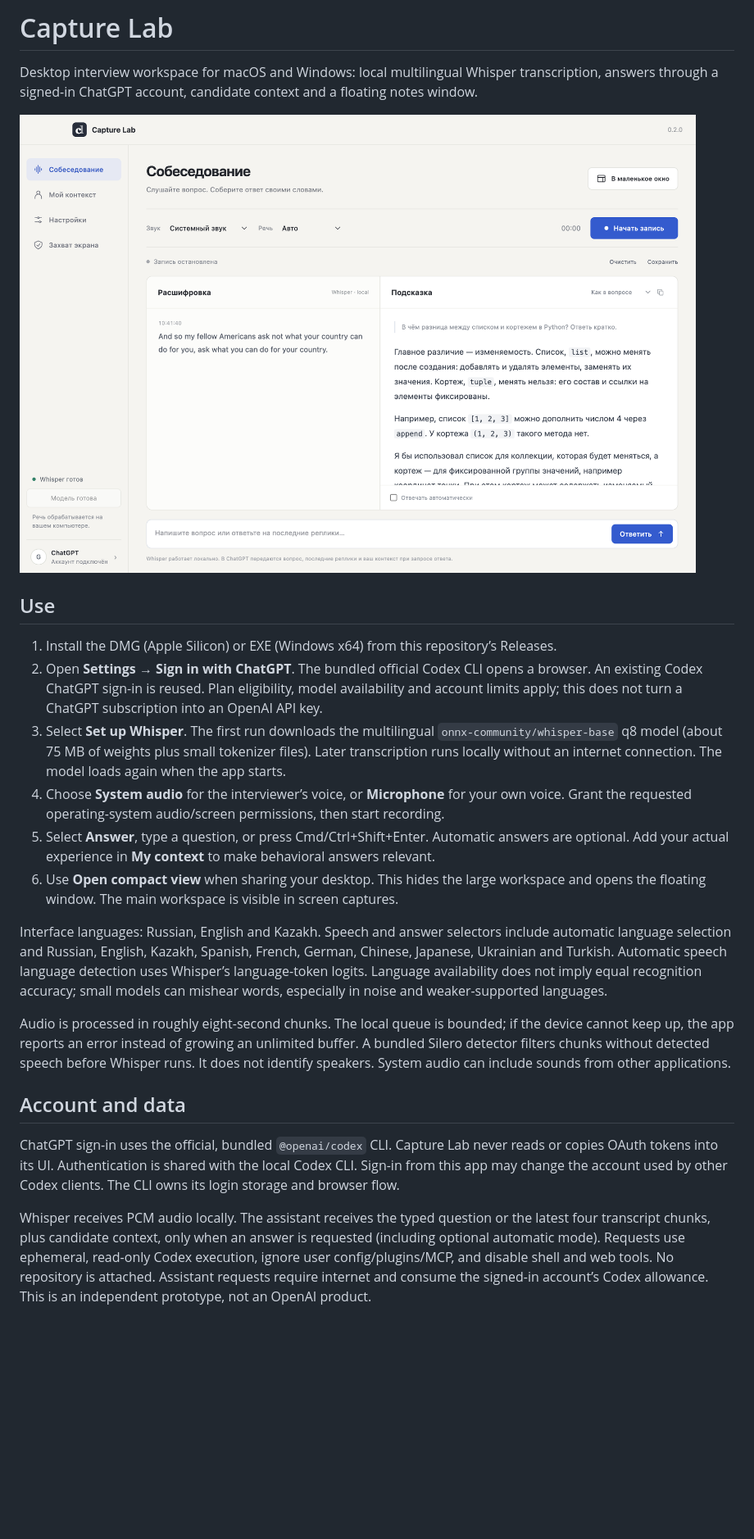
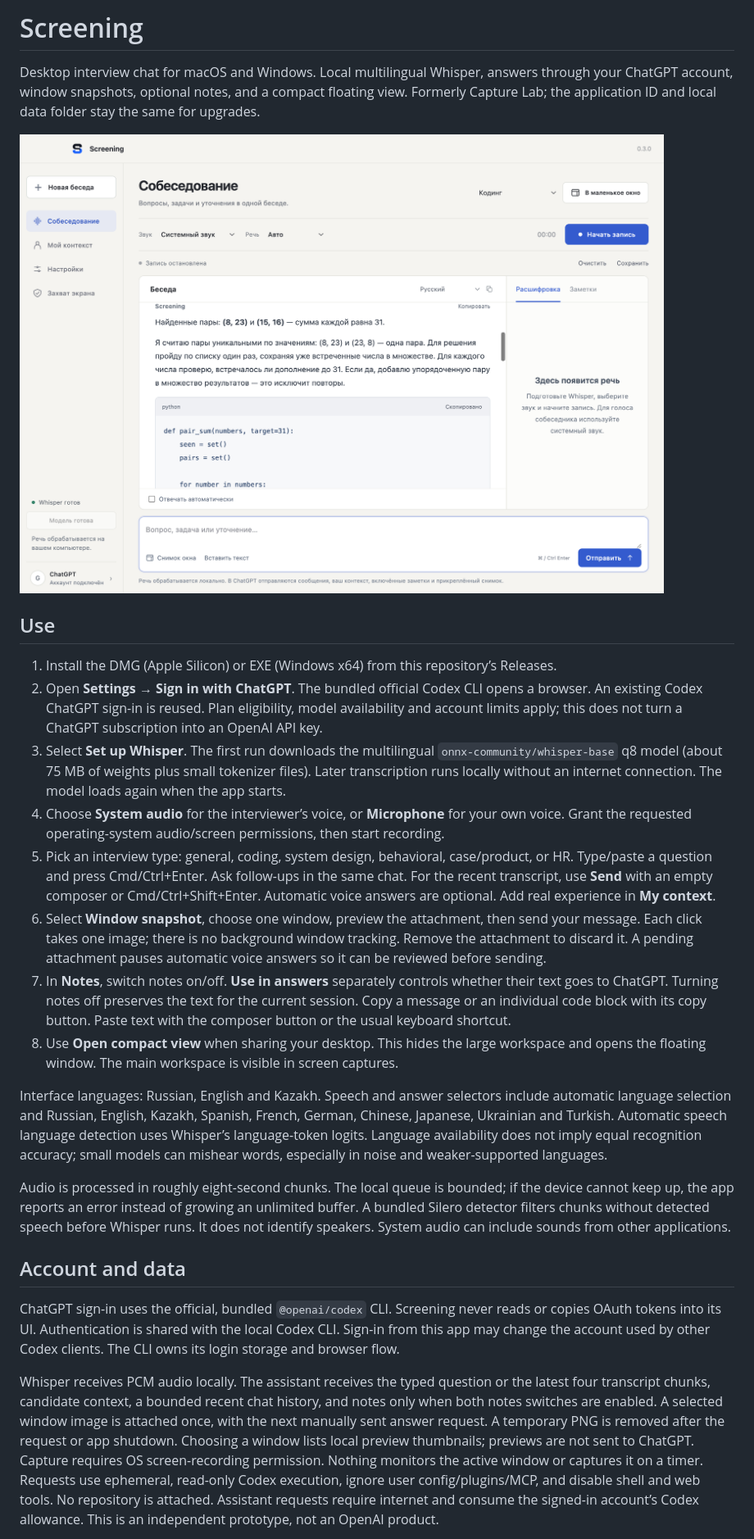
Before and after one commit to dimqsh/Screening, a Markdown page: README.md, the part around one of its changes. Shown at 82% size. Rendered like a GitHub page; pictures changed too: assets/workspace.png; blank space fills up the shorter version.

Commit message:
Rename to Screening and add interview chat with window snapshots

```diff
--- a/README.md
+++ b/README.md
@@ -1,6 +1,6 @@
-# Capture Lab
+# Screening
 
-Desktop interview workspace for macOS and Windows: local multilingual Whisper transcription, answers through a signed-in ChatGPT account, candidate context and a floating notes window.
+Desktop interview chat for macOS and Windows. Local multilingual Whisper, answers through your ChatGPT account, window snapshots, optional notes, and a compact floating view. Formerly Capture Lab; the application ID and local data folder stay the same for upgrades.
 
 ![Workspace with synthetic test text](assets/workspace.png)
 
@@ -10,8 +10,10 @@ Desktop interview workspace for macOS and Windows: local multilingual Whisper tr
 2. Open **Settings → Sign in with ChatGPT**. The bundled official Codex CLI opens a browser. An existing Codex ChatGPT sign-in is reused. Plan eligibility, model availability and account limits apply; this does not turn a ChatGPT subscription into an OpenAI API key.
 3. Select **Set up Whisper**. The first run downloads the multilingual `onnx-community/whisper-base` q8 model (about 75 MB of weights plus small tokenizer files). Later transcription runs locally without an internet connection. The model loads again when the app starts.
 4. Choose **System audio** for the interviewer’s voice, or **Microphone** for your own voice. Grant the requested operating-system audio/screen permissions, then start recording.
-5. Select **Answer**, type a question, or press Cmd/Ctrl+Shift+Enter. Automatic answers are optional. Add your actual experience in **My context** to make behavioral answers relevant.
-6. Use **Open compact view** when sharing your desktop. This hides the large workspace and opens the floating window. The main workspace is visible in screen captures.
+5. Pick an interview type: general, coding, system design, behavioral, case/product, or HR. Type/paste a question and press Cmd/Ctrl+Enter. Ask follow-ups in the same chat. For the recent transcript, use **Send** with an empty composer or Cmd/Ctrl+Shift+Enter. Automatic voice answers are optional. Add real experience in **My context**.
+6. Select **Window snapshot**, choose one window, preview the attachment, then send your message. Each click takes one image; there is no background window tracking. Remove the attachment to discard it. A pending attachment pauses automatic voice answers so it can be reviewed before sending.
+7. In **Notes**, switch notes on/off. **Use in answers** separately controls whether their text goes to ChatGPT. Turning notes off preserves the text for the current session. Copy a message or an individual code block with its copy button. Paste text with the composer button or the usual keyboard shortcut.
+8. Use **Open compact view** when sharing your desktop. This hides the large workspace and opens the floating window. The main workspace is visible in screen captures.
 
 Interface languages: Russian, English and Kazakh. Speech and answer selectors include automatic language selection and Russian, English, Kazakh, Spanish, French, German, Chinese, Japanese, Ukrainian and Turkish. Automatic speech language detection uses Whisper’s language-token logits. Language availability does not imply equal recognition accuracy; small models can mishear words, especially in noise and weaker-supported languages.
 
@@ -19,7 +21,7 @@ Audio is processed in roughly eight-second chunks. The local queue is bounded; i
 
 ## Account and data
 
-ChatGPT sign-in uses the official, bundled `@openai/codex` CLI. Capture Lab never reads or copies OAuth tokens into its UI. Authentication is shared with the local Codex CLI. Sign-in from this app may change the account used by other Codex clients. The CLI owns its login storage and browser flow.
+ChatGPT sign-in uses the official, bundled `@openai/codex` CLI. Screening never reads or copies OAuth tokens into its UI. Authentication is shared with the local Codex CLI. Sign-in from this app may change the account used by other Codex clients. The CLI owns its login storage and browser flow.
 
-Whisper receives PCM audio locally. The assistant receives the typed question or the latest four transcript chunks, plus candidate context, only when an answer is requested (including optional automatic mode). Requests use ephemeral, read-only Codex execution, ignore user config/plugins/MCP, and disable shell and web tools. No repository is attached. Assistant requests require internet and consume the signed-in account’s Codex allowance. This is an independent prototype, not an OpenAI product.
+Whisper receives PCM audio locally. The assistant receives the typed question or the latest four transcript chunks, candidate context, a bounded recent chat history, and notes only when both notes switches are enabled. A selected window image is attached once, with the next manually sent answer request. A temporary PNG is removed after the request or app shutdown. Choosing a window lists local preview thumbnails; previews are not sent to ChatGPT. Capture requires OS screen-recording permission. Nothing monitors the active window or captures it on a timer. Requests use ephemeral, read-only Codex execution, ignore user config/plugins/MCP, and disable shell and web tools. No repository is attached. Assistant requests require internet and consume the signed-in account’s Codex allowance. This is an independent prototype, not an OpenAI product.
 
```
Also changed, not shown: other parts of README.md (+4 -4 lines), assets/brand/README.md (added, +5 -0 lines), assets/brand/screening.png (added), assets/icon.png, 14 other files.
